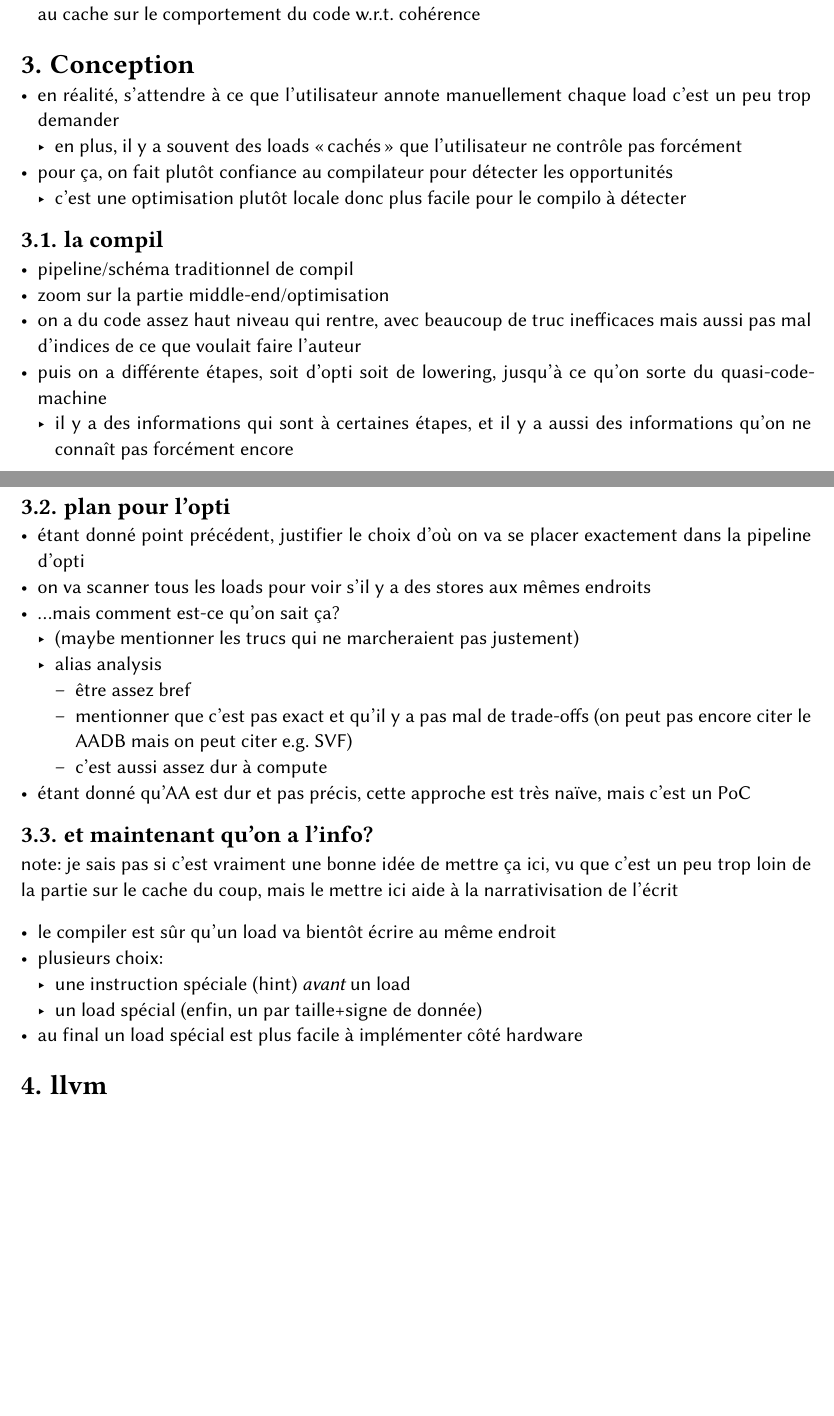
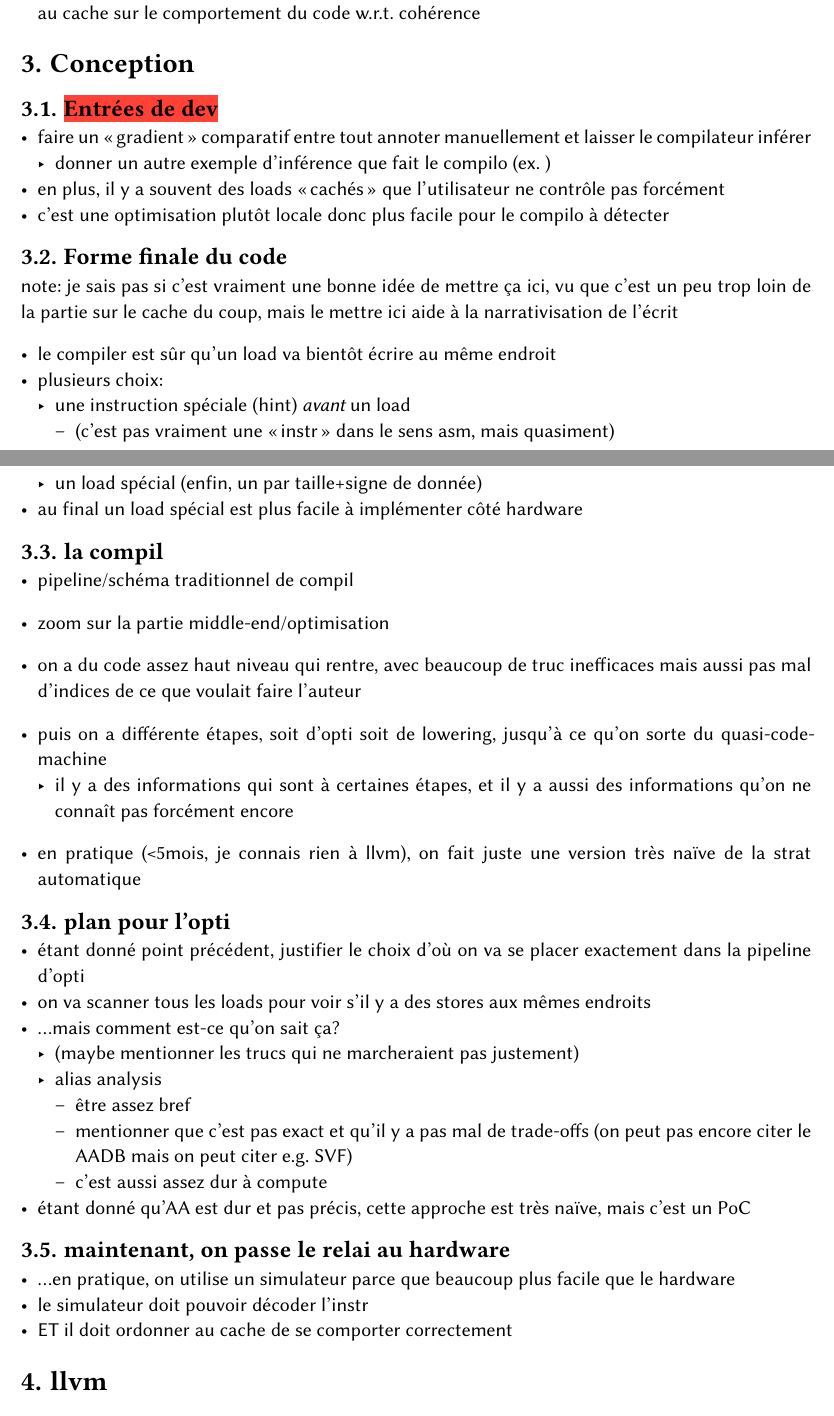
Before and after one commit to blokyk/pfe-report, a Typst document (main.typ, which reads parts/3.design.typ): two parts of pages 4 and 5 of 10, joined at a grey line, cut so that both start at the same text, the shorter picture padded with empty space. Compiled offline with Typst 0.15.

Commit message:
reorganise part 3

```diff
--- a/parts/3.design.typ
+++ b/parts/3.design.typ
@@ -2,7 +2,11 @@
 
 = Conception <design>
 
-- en réalité, s'attendre à ce que l'utilisateur annote manuellement chaque load c'est un peu trop demander
-  - en plus, il y a souvent des loads "cachés" que l'utilisateur ne contrôle pas forcément
-- pour ça, on fait plutôt confiance au compilateur pour détecter les opportunités
-  - c'est une optimisation plutôt locale donc plus facile pour le compilo à détecter
+== #todo[Entrées de dev]
+
+- faire un "gradient" comparatif entre tout annoter manuellement et laisser le compilateur inférer
+  - donner un autre exemple d'inférence que fait le compilo (ex. )
+- en plus, il y a souvent des loads "cachés" que l'utilisateur ne contrôle pas forcément
+- c'est une optimisation plutôt locale donc plus facile pour le compilo à détecter
+
+== Forme finale du code
@@ -9,3 +21,6 @@
+    - (c'est pas vraiment une "instr" dans le sens asm, mais quasiment)
+  - un load spécial (enfin, un par taille+signe de donnée)
+- au final un load spécial est plus facile à implémenter côté hardware
 
 == la compil
 
@@ -14,6 +29,8 @@
 - on a du code assez haut niveau qui rentre, avec beaucoup de truc inefficaces mais aussi pas mal d'indices de ce que voulait faire l'auteur
 - puis on a différente étapes, soit d'opti soit de lowering, jusqu'à ce qu'on sorte du quasi-code-machine
   - il y a des informations qui sont à certaines étapes, et il y a aussi des informations qu'on ne connaît pas forcément encore
+
+- en pratique (\<5mois, je connais rien à llvm), on fait juste une version très naïve de la strat automatique
 
 == plan pour l'opti
 
@@ -27,5 +44,8 @@
     - c'est aussi assez dur à compute
 - étant donné qu'AA est dur et pas précis, cette approche est très naïve, mais c'est un PoC
 
-== et maintenant qu'on a l'info?
+== maintenant, on passe le relai au hardware
 
+- ...en pratique, on utilise un simulateur parce que beaucoup plus facile que le hardware
+- le simulateur doit pouvoir décoder l'instr
+- ET il doit ordonner au cache de se comporter correctement
```
Also changed, not shown: parts/3.design.typ (17 more changed lines).
